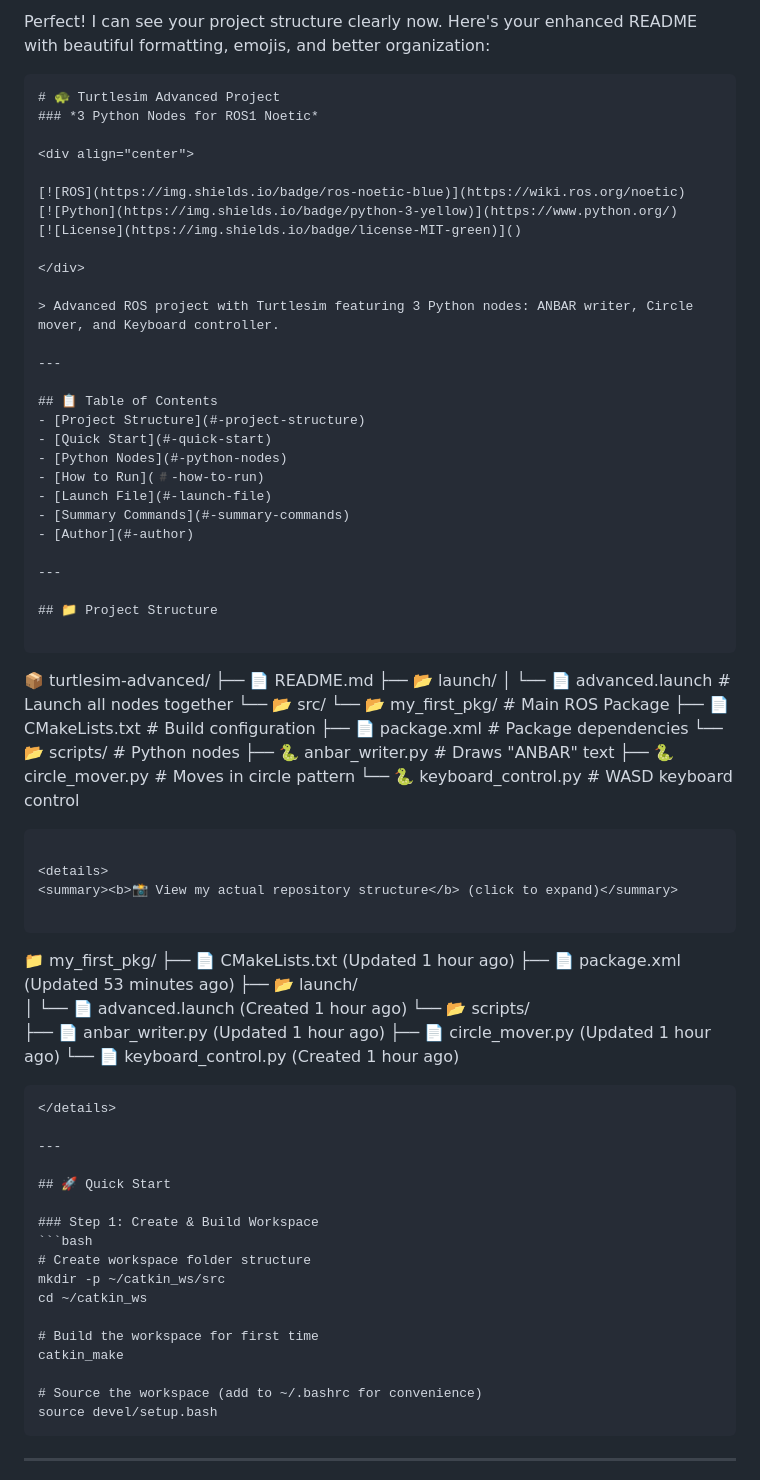
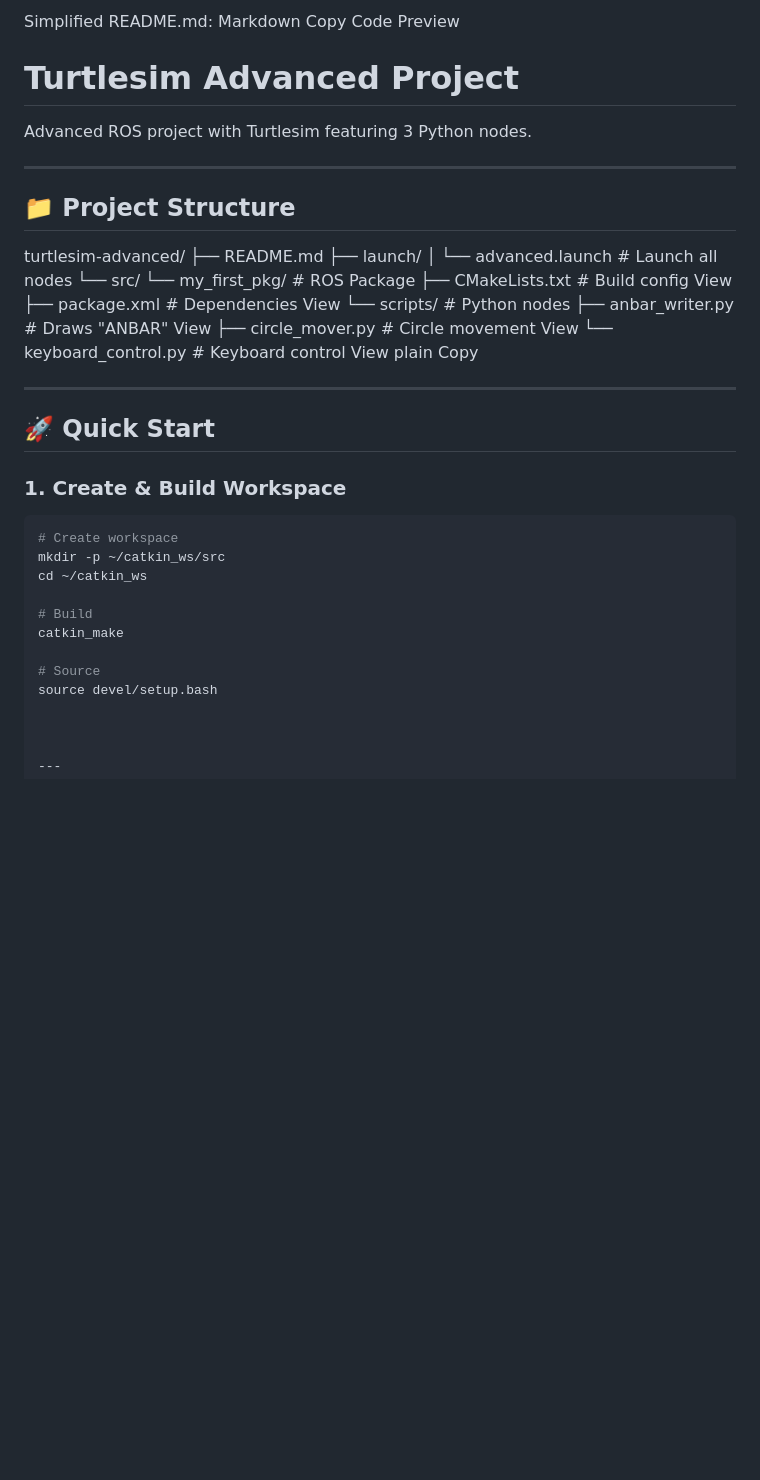
Before and after one commit to hassanjizzine0-afk/ros1.github.io, a Markdown page: turtlesim-advanced/README.md, the part around the change. Rendered like a GitHub page; blank space fills up the shorter version.

````diff
--- a/turtlesim-advanced/README.md
+++ b/turtlesim-advanced/README.md
@@ -1,81 +1,50 @@
-Perfect! I can see your project structure clearly now. Here's your enhanced README with beautiful formatting, emojis, and better organization:
+Simplified README.md:
+Markdown
+Copy
+Code Preview
 
-```markdown
-# 🐢 Turtlesim Advanced Project
-### *3 Python Nodes for ROS1 Noetic*
+# Turtlesim Advanced Project
 
-<div align="center">
-
-[![ROS](https://img.shields.io/badge/ros-noetic-blue)](https://wiki.ros.org/noetic)
-[![Python](https://img.shields.io/badge/python-3-yellow)](https://www.python.org/)
-[![License](https://img.shields.io/badge/license-MIT-green)]()
-
-</div>
-
-> Advanced ROS project with Turtlesim featuring 3 Python nodes: ANBAR writer, Circle mover, and Keyboard controller.
-
----
-
-## 📋 Table of Contents
-- [Project Structure](#-project-structure)
-- [Quick Start](#-quick-start)
-- [Python Nodes](#-python-nodes)
-- [How to Run](#️-how-to-run)
-- [Launch File](#-launch-file)
-- [Summary Commands](#-summary-commands)
-- [Author](#-author)
+Advanced ROS project with Turtlesim featuring 3 Python nodes.
 
 ---
 
 ## 📁 Project Structure
 
-```
-📦 turtlesim-advanced/
-├── 📄 README.md
-├── 📂 launch/
-│   └── 📄 advanced.launch          # Launch all nodes together
-└── 📂 src/
-    └── 📂 my_first_pkg/            # Main ROS Package
-        ├── 📄 CMakeLists.txt       # Build configuration
-        ├── 📄 package.xml           # Package dependencies
-        └── 📂 scripts/              # Python nodes
-            ├── 🐍 anbar_writer.py      # Draws "ANBAR" text
-            ├── 🐍 circle_mover.py      # Moves in circle pattern
-            └── 🐍 keyboard_control.py  # WASD keyboard control
-```
+turtlesim-advanced/
+├── README.md
+├── launch/
+│   └── advanced.launch          # Launch all nodes
+└── src/
+└── my_first_pkg/            # ROS Package
+├── CMakeLists.txt       # Build config View
+├── package.xml          # Dependencies View
+└── scripts/             # Python nodes
+├── anbar_writer.py      # Draws "ANBAR" View
+├── circle_mover.py      # Circle movement View
+└── keyboard_control.py  # Keyboard control View
+plain
+Copy
 
-<details>
-<summary><b>📸 View my actual repository structure</b> (click to expand)</summary>
-
-```
-📁 my_first_pkg/
-├── 📄 CMakeLists.txt    (Updated 1 hour ago)
-├── 📄 package.xml        (Updated 53 minutes ago)
-├── 📂 launch/
-│   └── 📄 advanced.launch  (Created 1 hour ago)
-└── 📂 scripts/
-    ├── 📄 anbar_writer.py     (Updated 1 hour ago)
-    ├── 📄 circle_mover.py     (Updated 1 hour ago)
-    └── 📄 keyboard_control.py (Created 1 hour ago)
-```
-</details>
 
 ---
 
 ## 🚀 Quick Start
 
-### Step 1: Create & Build Workspace
+### 1. Create & Build Workspace
+
 ```bash
-# Create workspace folder structure
+# Create workspace
 mkdir -p ~/catkin_ws/src
 cd ~/catkin_ws
 
-# Build the workspace for first time
+# Build
 catkin_make
 
-# Source the workspace (add to ~/.bashrc for convenience)
+# Source
 source devel/setup.bash
-```
+
+
 
 ---
 
````
